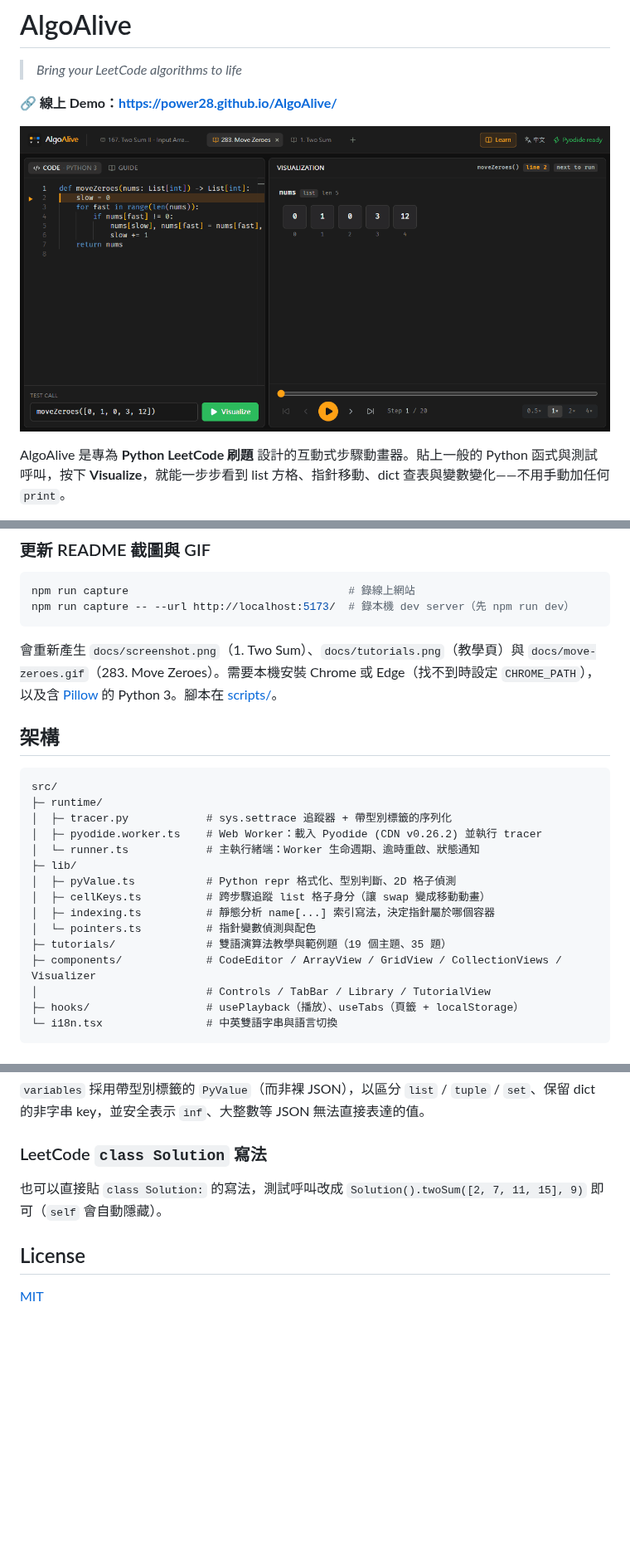
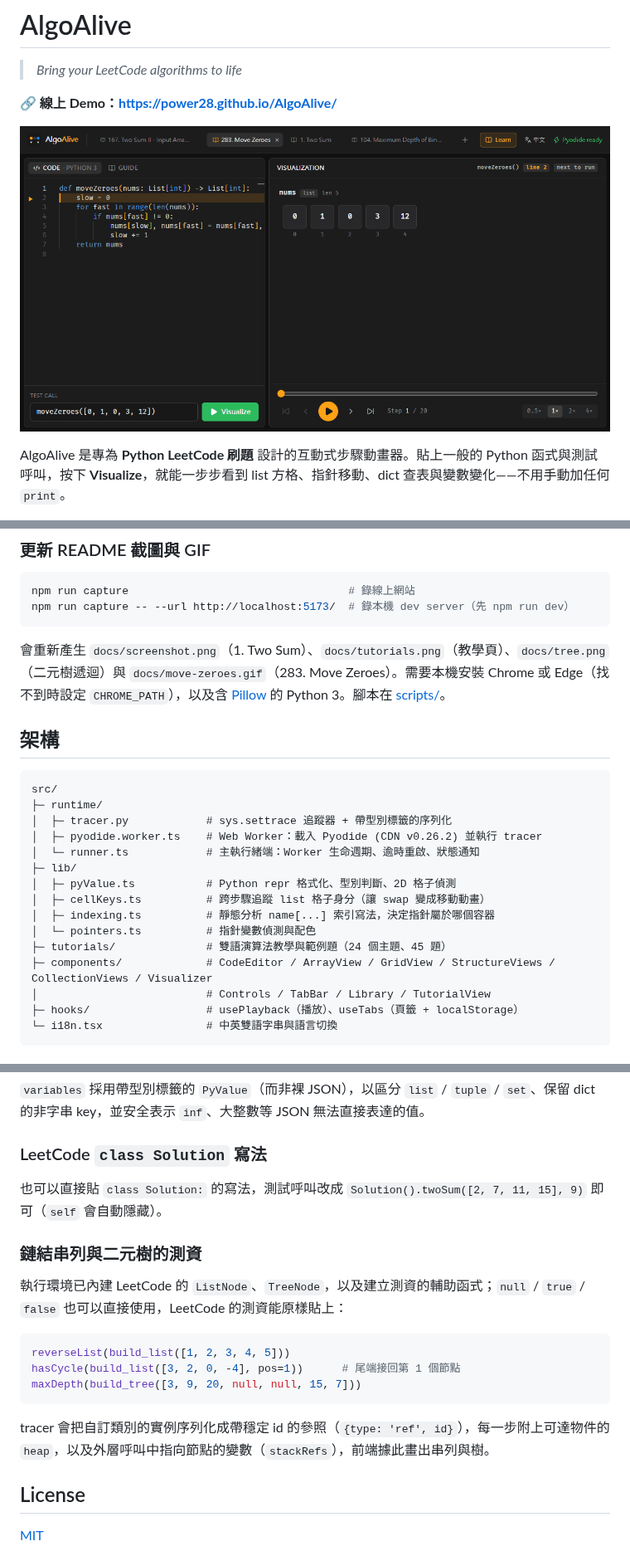
Before and after one commit to Power28/AlgoAlive, a Markdown page: README.md, 3 parts joined by grey strips. Shown at 83% size. Drawn GitHub-style; pictures changed too: docs/move-zeroes.gif; blank space fills up the shorter version.

````diff
--- a/README.md
+++ b/README.md
@@ -65,7 +71,7 @@ npm run capture                                  # 錄線上網站
 npm run capture -- --url http://localhost:5173/  # 錄本機 dev server（先 npm run dev）
 ```
 
-會重新產生 `docs/screenshot.png`（1. Two Sum）、`docs/tutorials.png`（教學頁）與 `docs/move-zeroes.gif`（283. Move Zeroes）。需要本機安裝 Chrome 或 Edge（找不到時設定 `CHROME_PATH`），以及含 [Pillow](https://pypi.org/project/pillow/) 的 Python 3。腳本在 [scripts/](scripts/)。
+會重新產生 `docs/screenshot.png`（1. Two Sum）、`docs/tutorials.png`（教學頁）、`docs/tree.png`（二元樹遞迴）與 `docs/move-zeroes.gif`（283. Move Zeroes）。需要本機安裝 Chrome 或 Edge（找不到時設定 `CHROME_PATH`），以及含 [Pillow](https://pypi.org/project/pillow/) 的 Python 3。腳本在 [scripts/](scripts/)。
 
 ## 架構
 
@@ -80,8 +86,8 @@ src/
 │  ├─ cellKeys.ts          # 跨步驟追蹤 list 格子身分（讓 swap 變成移動動畫）
 │  ├─ indexing.ts          # 靜態分析 name[...] 索引寫法，決定指針屬於哪個容器
 │  └─ pointers.ts          # 指針變數偵測與配色
-├─ tutorials/              # 雙語演算法教學與範例題（19 個主題、35 題）
-├─ components/             # CodeEditor / ArrayView / GridView / CollectionViews / Visualizer
+├─ tutorials/              # 雙語演算法教學與範例題（24 個主題、45 題）
+├─ components/             # CodeEditor / ArrayView / GridView / StructureViews / CollectionViews / Visualizer
 │                          # Controls / TabBar / Library / TutorialView
 ├─ hooks/                  # usePlayback（播放）、useTabs（頁籤 + localStorage）
 └─ i18n.tsx                # 中英雙語字串與語言切換
@@ -113,6 +119,18 @@ interface ExecutionStep {
 
 也可以直接貼 `class Solution:` 的寫法，測試呼叫改成 `Solution().twoSum([2, 7, 11, 15], 9)` 即可（`self` 會自動隱藏）。
 
+### 鏈結串列與二元樹的測資
+
+執行環境已內建 LeetCode 的 `ListNode`、`TreeNode`，以及建立測資的輔助函式；`null` / `true` / `false` 也可以直接使用，LeetCode 的測資能原樣貼上：
+
+```python
+reverseList(build_list([1, 2, 3, 4, 5]))
+hasCycle(build_list([3, 2, 0, -4], pos=1))      # 尾端接回第 1 個節點
+maxDepth(build_tree([3, 9, 20, null, null, 15, 7]))
+```
+
+tracer 會把自訂類別的實例序列化成帶穩定 id 的參照（`{type: 'ref', id}`），每一步附上可達物件的 `heap`，以及外層呼叫中指向節點的變數（`stackRefs`），前端據此畫出串列與樹。
+
 ## License
 
 [MIT](LICENSE)
````
Also changed, not shown: other parts of README.md (+7 -1 lines), docs/tree.png (added), docs/tutorials.png, 15 other files.
